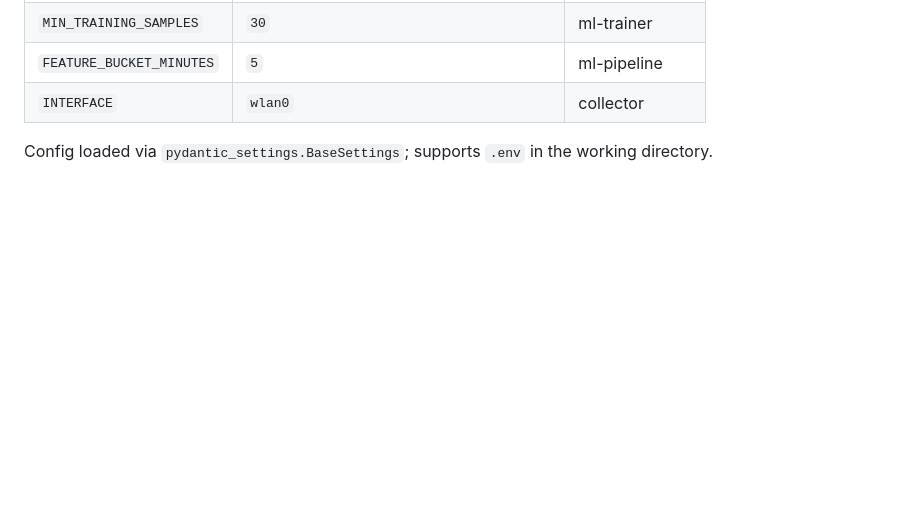
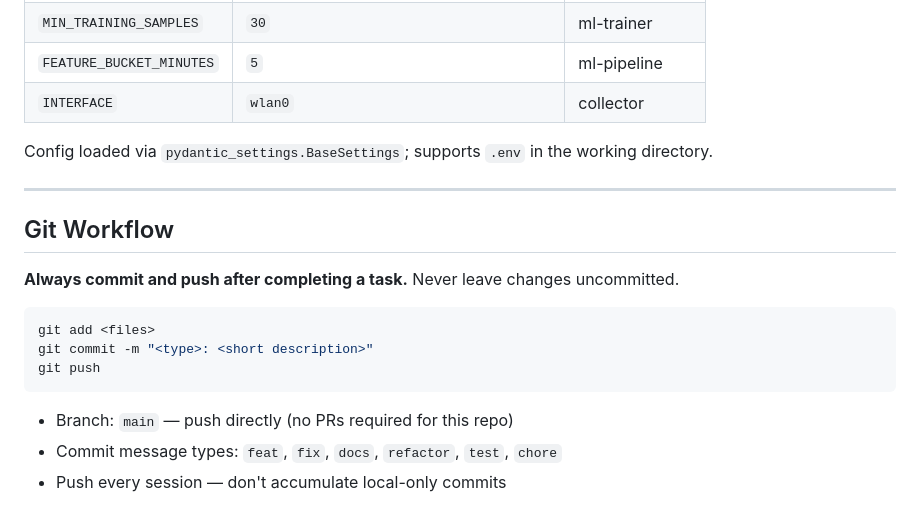
Before and after one commit to KacperJarocki/pi-agents, a Markdown page: AGENTS.md, the part around the change. Drawn GitHub-style; blank space fills up the shorter version.

Commit message:
docs: add git workflow section to AGENTS.md (commit and push after every task)

````diff
--- a/AGENTS.md
+++ b/AGENTS.md
@@ -209,3 +209,19 @@ Requires `CAP_NET_ADMIN` + `CAP_NET_RAW`, `hostNetwork: true`, `INTERFACE=wlan0`
 | `INTERFACE` | `wlan0` | collector |
 
 Config loaded via `pydantic_settings.BaseSettings`; supports `.env` in the working directory.
+
+---
+
+## Git Workflow
+
+**Always commit and push after completing a task.** Never leave changes uncommitted.
+
+```bash
+git add <files>
+git commit -m "<type>: <short description>"
+git push
+```
+
+- Branch: `main` — push directly (no PRs required for this repo)
+- Commit message types: `feat`, `fix`, `docs`, `refactor`, `test`, `chore`
+- Push every session — don't accumulate local-only commits
````
